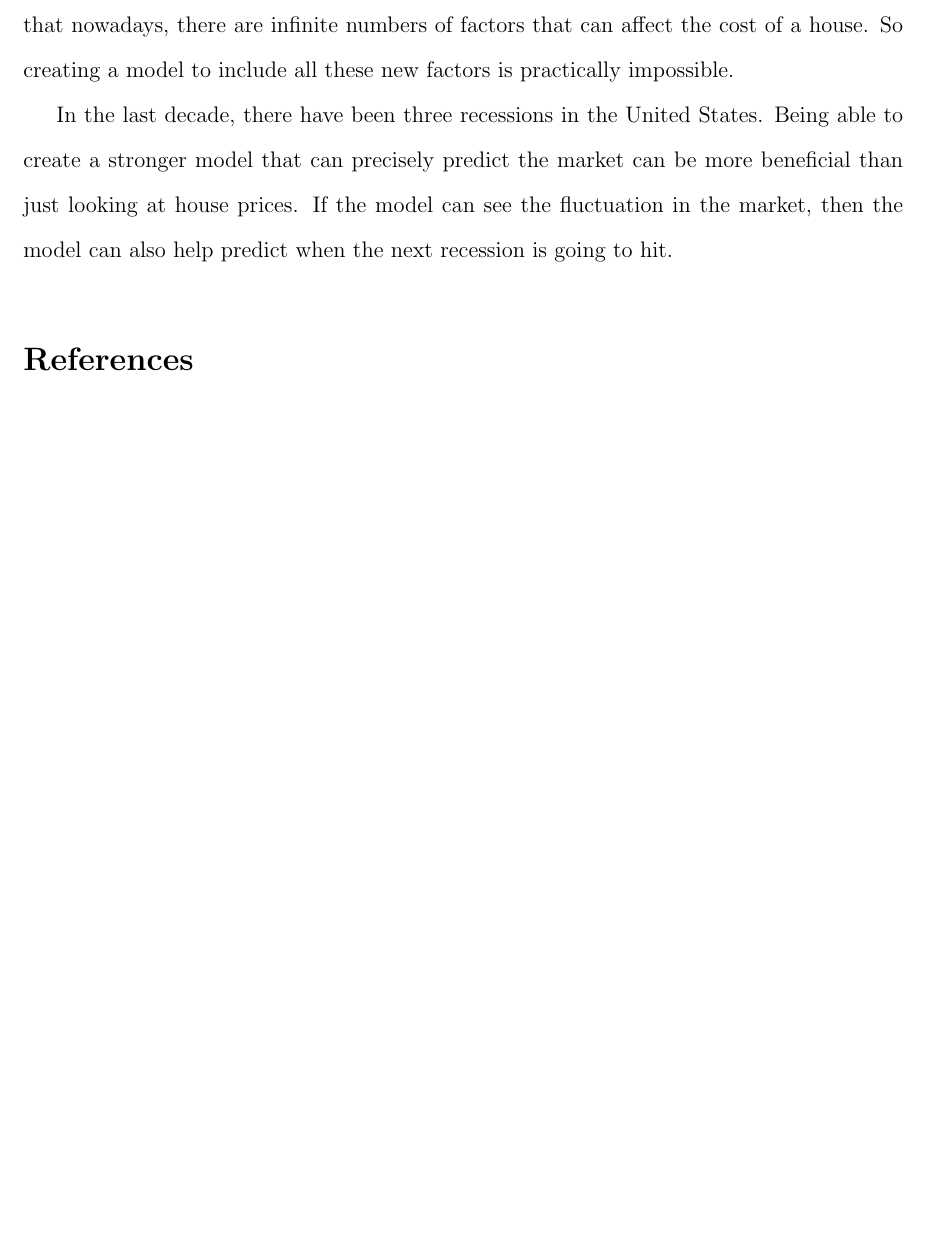
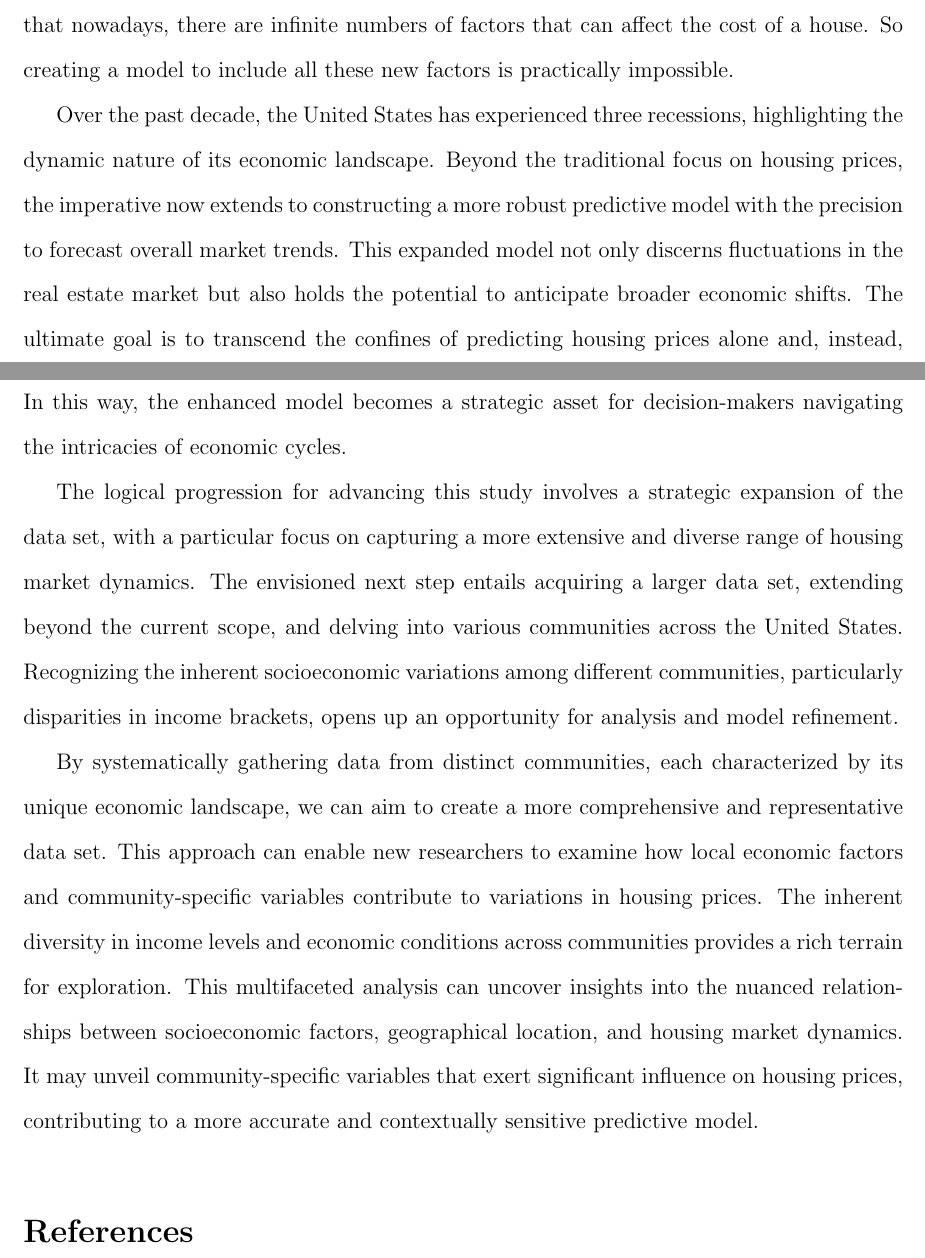
Before and after one commit to statds/course-paper-or-presentation-GarrickHoo, a LaTeX paper (manuscript/Manuscript.tex): part of page 10 of 11 before the commit and two parts of pages 10 and 11 of 12 after it, the two joined at a grey line, cut so that both start at the same text, the shorter picture padded with empty space. Compiled offline with pdfLaTeX.

Commit message:
change discussion part

```diff
--- a/manuscript/Manuscript.tex
+++ b/manuscript/Manuscript.tex
@@ -179,7 +181,11 @@ In comparison with the model produced in \href{https://www.kaggle.com/code/ashyd
 One limitation of this current study is that this data set is very small and has very limited variables. The next step for this study is to gain access to a data set from the actual house market and produce a model with it. Another factor that can limit this study is that nowadays, there are infinite numbers of factors that can affect the cost of a house. So creating a model to include all these new factors is practically impossible.
 
 % Future directions.
-In the last decade, there have been three recessions in the United States. Being able to create a stronger model that can precisely predict the market can be more beneficial than just looking at house prices. If the model can see the fluctuation in the market, then the model can also help predict when the next recession is going to hit.
+Over the past decade, the United States has experienced three recessions, highlighting the dynamic nature of its economic landscape. Beyond the traditional focus on housing prices, the imperative now extends to constructing a more robust predictive model with the precision to forecast overall market trends. This expanded model not only discerns fluctuations in the real estate market but also holds the potential to anticipate broader economic shifts. The ultimate goal is to transcend the confines of predicting housing prices alone and, instead, develop a tool that can provide insights into the timing and indicators of future recessions. In this way, the enhanced model becomes a strategic asset for decision-makers navigating the intricacies of economic cycles.
+
+The logical progression for advancing this study involves a strategic expansion of the data set, with a particular focus on capturing a more extensive and diverse range of housing market dynamics. The envisioned next step entails acquiring a larger data set, extending beyond the current scope, and delving into various communities across the United States. Recognizing the inherent socioeconomic variations among different communities, particularly disparities in income brackets, opens up an opportunity for analysis and model refinement.
+
+By systematically gathering data from distinct communities, each characterized by its unique economic landscape, we can aim to create a more comprehensive and representative data set. This approach can enable new researchers to examine how local economic factors and community-specific variables contribute to variations in housing prices. The inherent diversity in income levels and economic conditions across communities provides a rich terrain for exploration. This multifaceted analysis can uncover insights into the nuanced relationships between socioeconomic factors, geographical location, and housing market dynamics. It may unveil community-specific variables that exert significant influence on housing prices, contributing to a more accurate and contextually sensitive predictive model.
 
 
 % Every reference cited in the paper should appear here.
```
Also changed, not shown: manuscript/Manuscript.tex (2 more changed lines).
